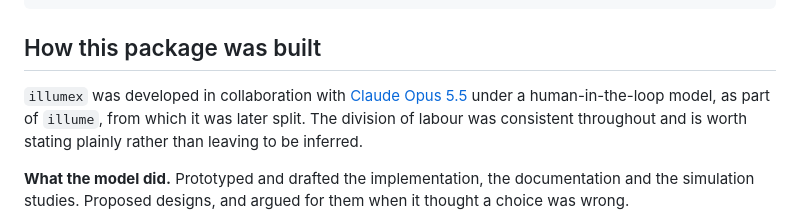
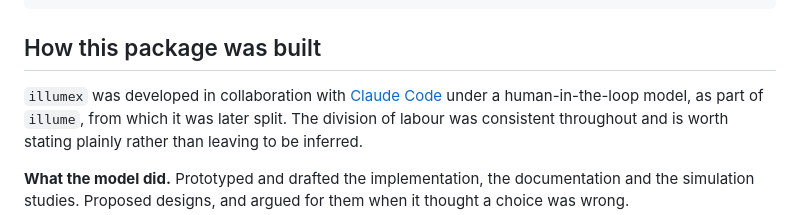
Before and after one commit to huttoncp/illumex, a Markdown page: README.md, the part around the change. GitHub-like rendering.

Commit message:
Refer to Claude Code in the README, without a model or version
The README named the model and version that helped build illumex. Both
change over time, so the README now names the tool, Claude Code, instead.

Co-Authored-By: Claude Opus 5.5 <noreply@anthropic.com>

```diff
--- a/README.md
+++ b/README.md
@@ -80,7 +80,7 @@ vignette("exploring-data", package = "illumex")
 ## How this package was built
 
 `illumex` was developed in collaboration with
-[Claude Opus 5.5](https://www.anthropic.com)
+[Claude Code](https://claude.com/claude-code)
 under a human-in-the-loop model, as part of `illume`, from which it was later
 split. The division of labour was consistent throughout and is worth stating
 plainly rather than leaving to be inferred.
```
